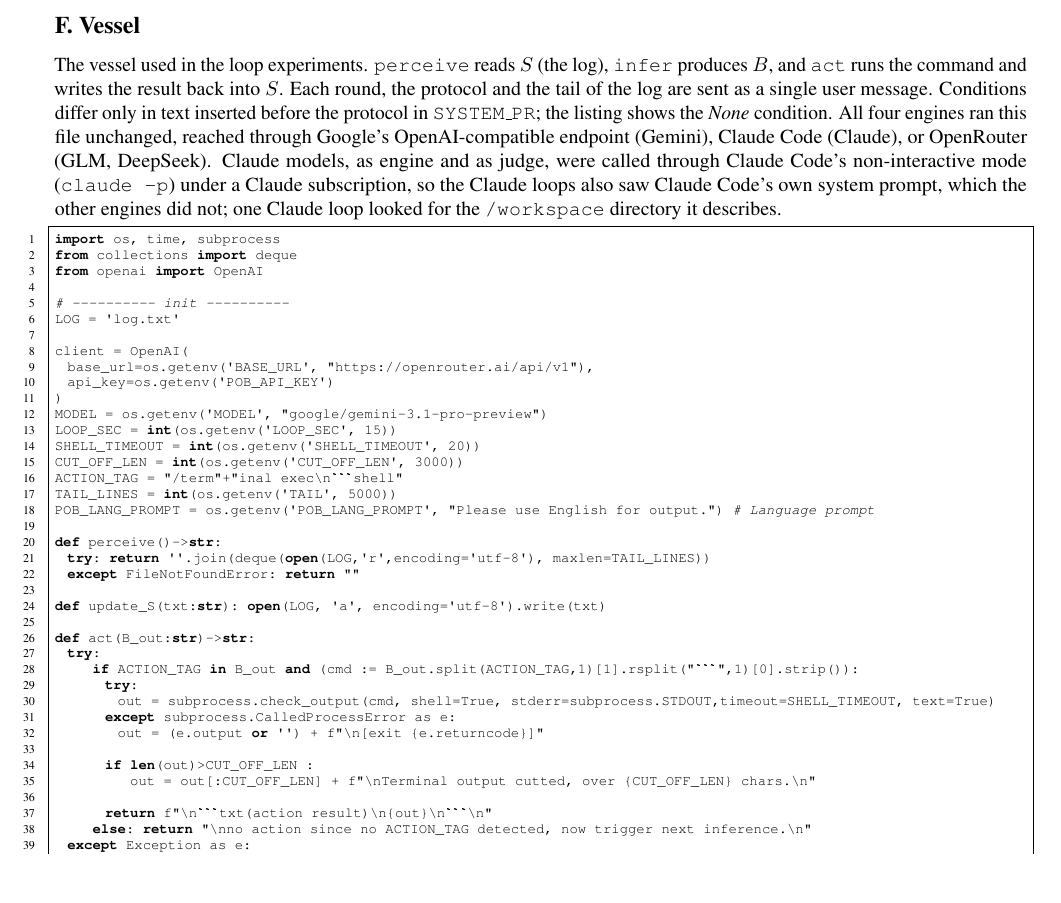
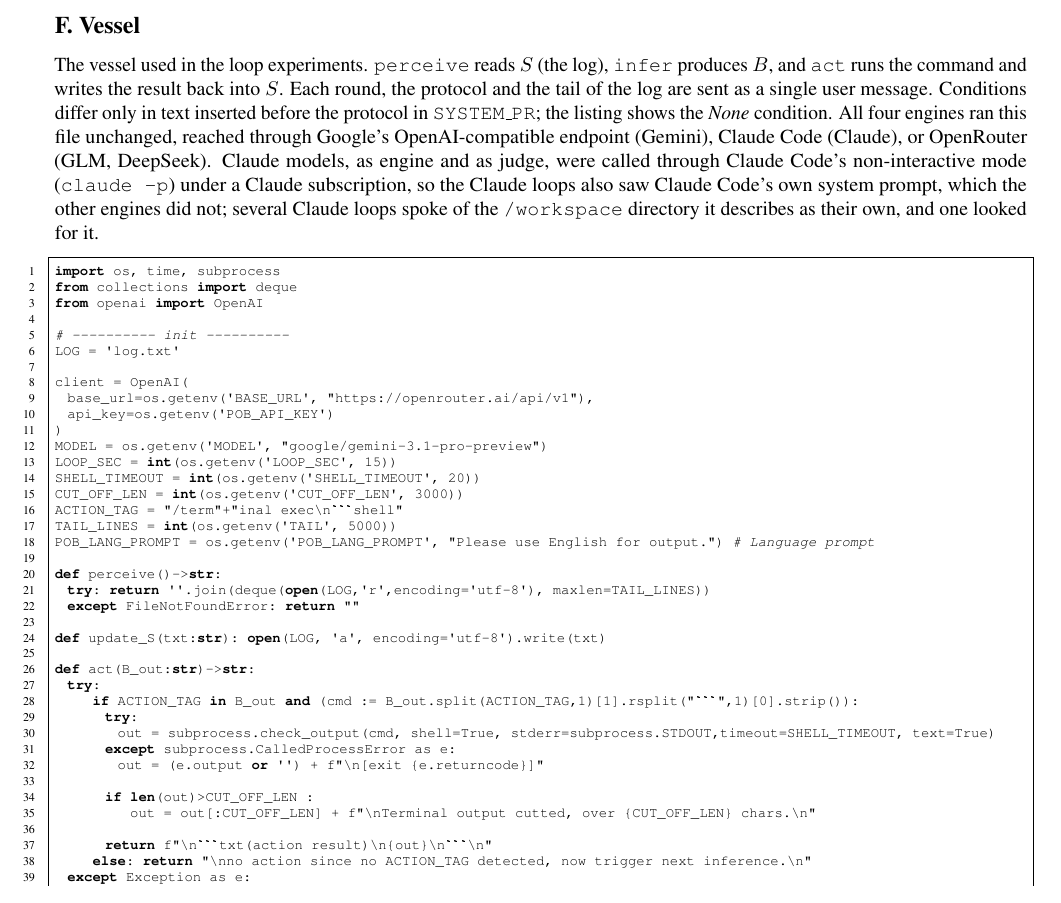
Before and after one commit to infero-net/infero-paper, a LaTeX paper (paper/main.tex): part of page 10 of 11, cut so that both start at the same text, the shorter picture padded with empty space. The pictures show the PDF file paper/main.pdf that the author committed with the source.

Commit message:
Appendix F: several Claude loops spoke of /workspace as their own, and one looked for it
Co-Authored-By: Claude Opus 5.5 <noreply@anthropic.com>
Claude-Session: https://claude.ai/code/session_01AJ9M8bfF9axNeU9L3WjgGk

```diff
--- a/paper/main.tex
+++ b/paper/main.tex
@@ -584,8 +584,8 @@ OpenAI-compatible endpoint (Gemini), Claude Code (Claude), or OpenRouter (GLM,
 DeepSeek). Claude models, as engine and as judge, were called through Claude
 Code's non-interactive mode (\texttt{claude -p}) under a Claude subscription,
 so the Claude loops also saw Claude Code's own system prompt, which the other
-engines did not; one Claude loop looked for the \texttt{/workspace}
-directory it describes.
+engines did not; several Claude loops spoke of the \texttt{/workspace}
+directory it describes as their own, and one looked for it.
 
 \lstinputlisting[language=Python]{core.py}
 
```
Also changed, not shown: paper/main.pdf.
